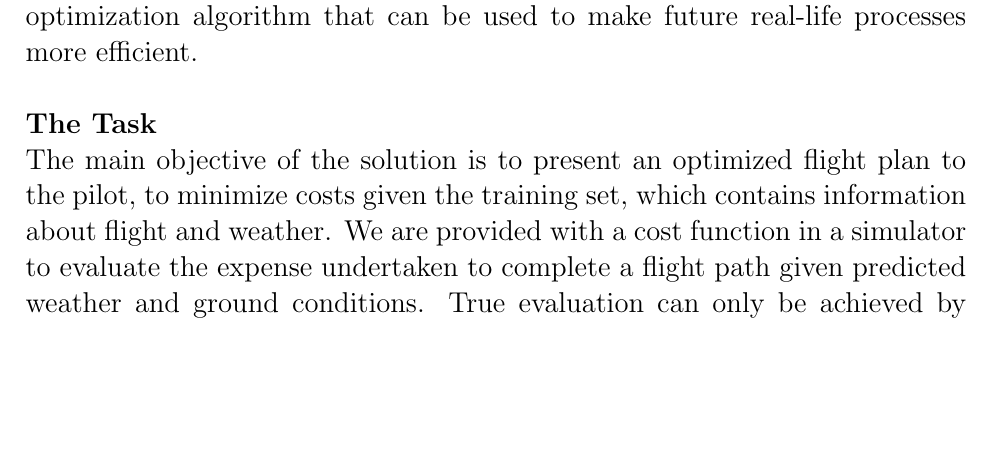
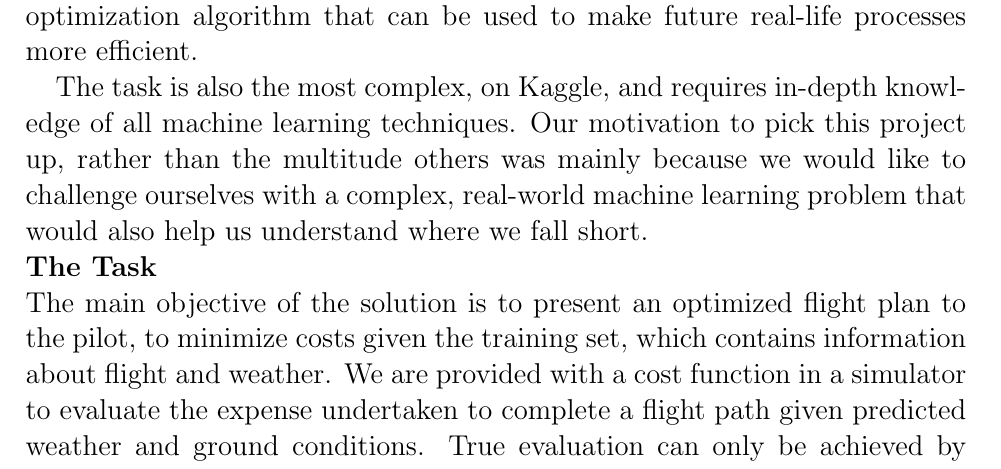
Before and after one commit to obsc/flight-planner, a LaTeX document (Proposal/Proposal.tex): part of page 1 of 3, cut so that both start at the same text, the shorter picture padded with empty space. Compiled offline with pdfLaTeX.

Commit message:
Added another line in Proposal

```diff
--- a/Proposal/Proposal.tex
+++ b/Proposal/Proposal.tex
@@ -12,6 +12,9 @@
 \noindent We have four members in our team.\\\\
 \noindent\Large{\textbf{Motivation}}\\
 \noindent Previously, we trained machine learning algorithms on relatively small amounts of filtered training data and performed simple classification on test cases. The project that we have selected, General Electric Company's Kaggle competition, presents us with the opportunity to apply what we have learned to a structured output problem. Our motivation to complete this project comes from our desire to overcome the challenges involved with solving a different type of problem than what we are used to (such as working with sizable amounts of data, some of which may be irrelevant) in order to produce an optimization algorithm that can be used to make future real-life processes more efficient.
+
+The task is also the most complex, on Kaggle, and requires in-depth knowledge of all machine learning techniques. Our motivation to pick this project up, rather than the multitude others was mainly because we would like to challenge ourselves with a complex, real-world machine learning problem that would also help us understand where we fall short.
+
 \\[\baselineskip]
 \noindent
 \Large{\textbf{The Task}} \\
```
